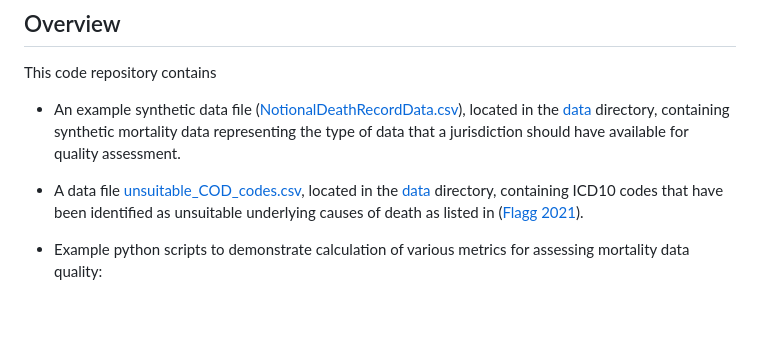
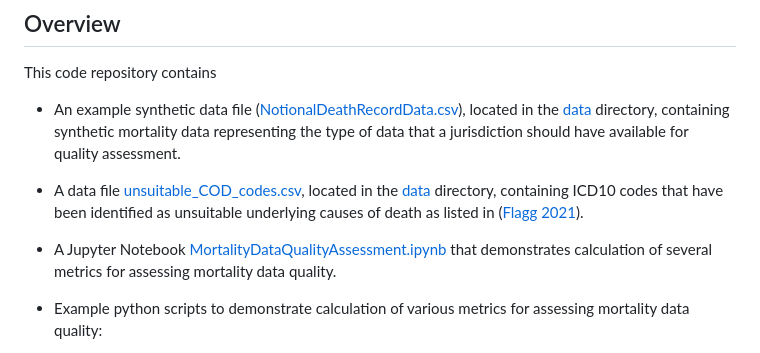
Before and after one commit to nightingaleproject/Mortality-Data-Quality-Assessment-Examples, a Markdown page: README.md, the part around the change. GitHub-like rendering; blank space fills up the shorter version.

Commit message:
Mention Jupyter Notebook in README

```diff
--- a/README.md
+++ b/README.md
@@ -29,6 +29,8 @@ This code repository contains
 * An example synthetic data file ([NotionalDeathRecordData.csv](data/NotionalDeathRecordData.csv)), located in the [data](data) directory, containing synthetic mortality data representing the type of data that a jurisdiction should have available for quality assessment.
 
 * A data file [unsuitable_COD_codes.csv](data/unsuitable_COD_codes.csv), located in the [data](data) directory, containing ICD10 codes that have been identified as unsuitable underlying causes of death as listed in ([Flagg 2021](https://stacks.cdc.gov/view/cdc/100414)).
+
+* A Jupyter Notebook [MortalityDataQualityAssessment.ipynb](MortalityDataQualityAssessment.ipynb) that demonstrates calculation of several metrics for assessing mortality data quality.
 
 * Example python scripts to demonstrate calculation of various metrics for assessing mortality data quality:
 
```
